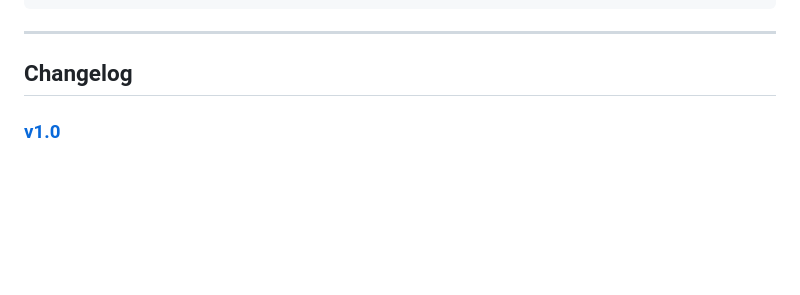
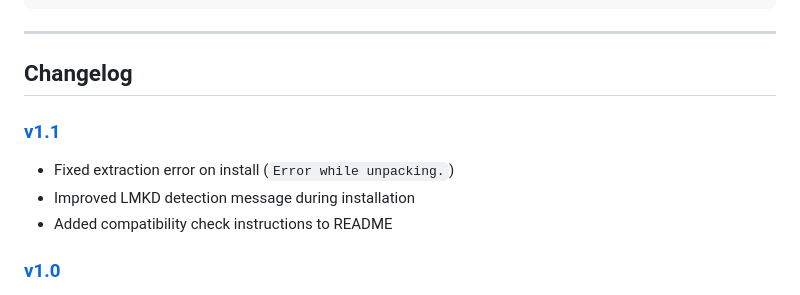
Before and after one commit to ferrdishx/LMK-Controller, a Markdown page: README.md, the part around the change. GitHub-like rendering; blank space fills up the shorter version.

Commit message:
Update README with v1.1 changelog
Added changelog for version 1.1 with fixes and improvements.

```diff
--- a/README.md
+++ b/README.md
@@ -166,6 +166,11 @@ LMK-Controller/
 
 ## Changelog
 
+### [v1.1](../../releases/tag/v1.1)
+- Fixed extraction error on install (`Error while unpacking.`)
+- Improved LMKD detection message during installation
+- Added compatibility check instructions to README
+
 ### [v1.0](../../releases/tag/v1.0)
 - Initial release
 - Performance, Stability and Default modes
```
